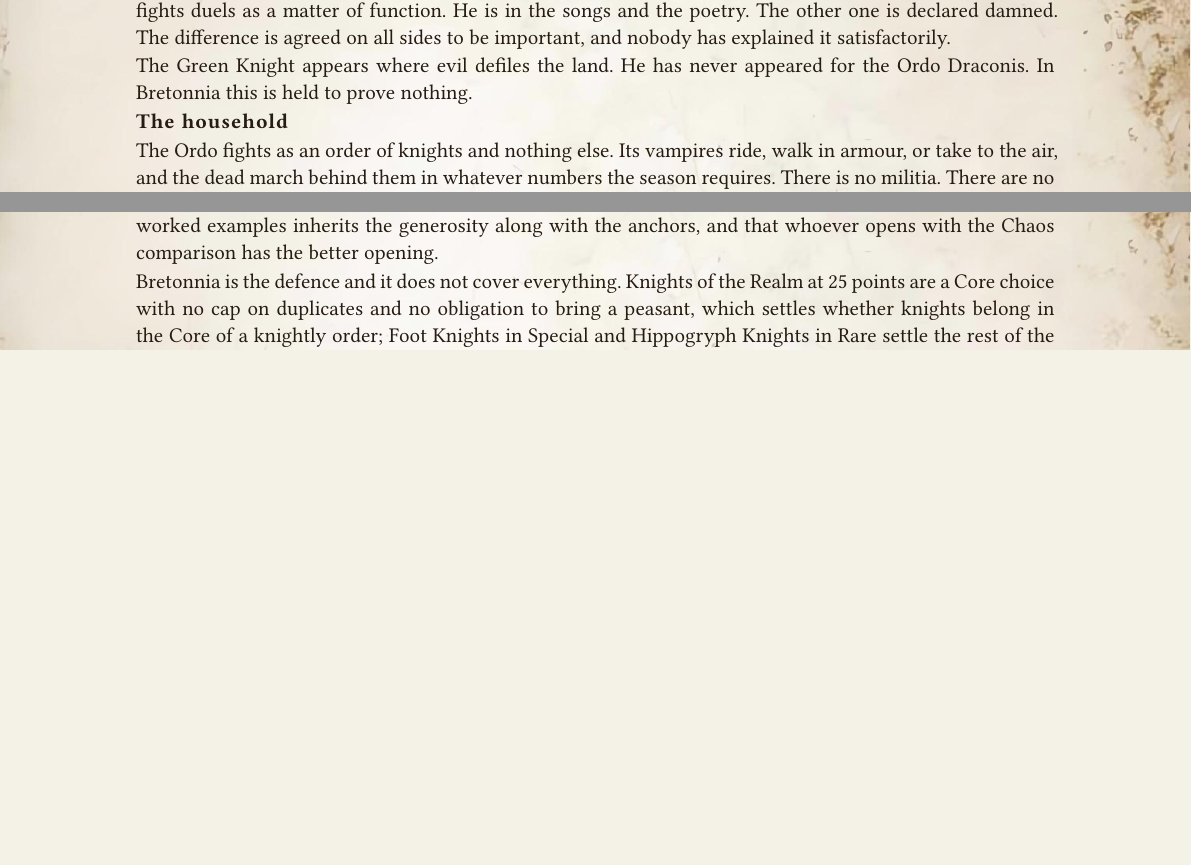
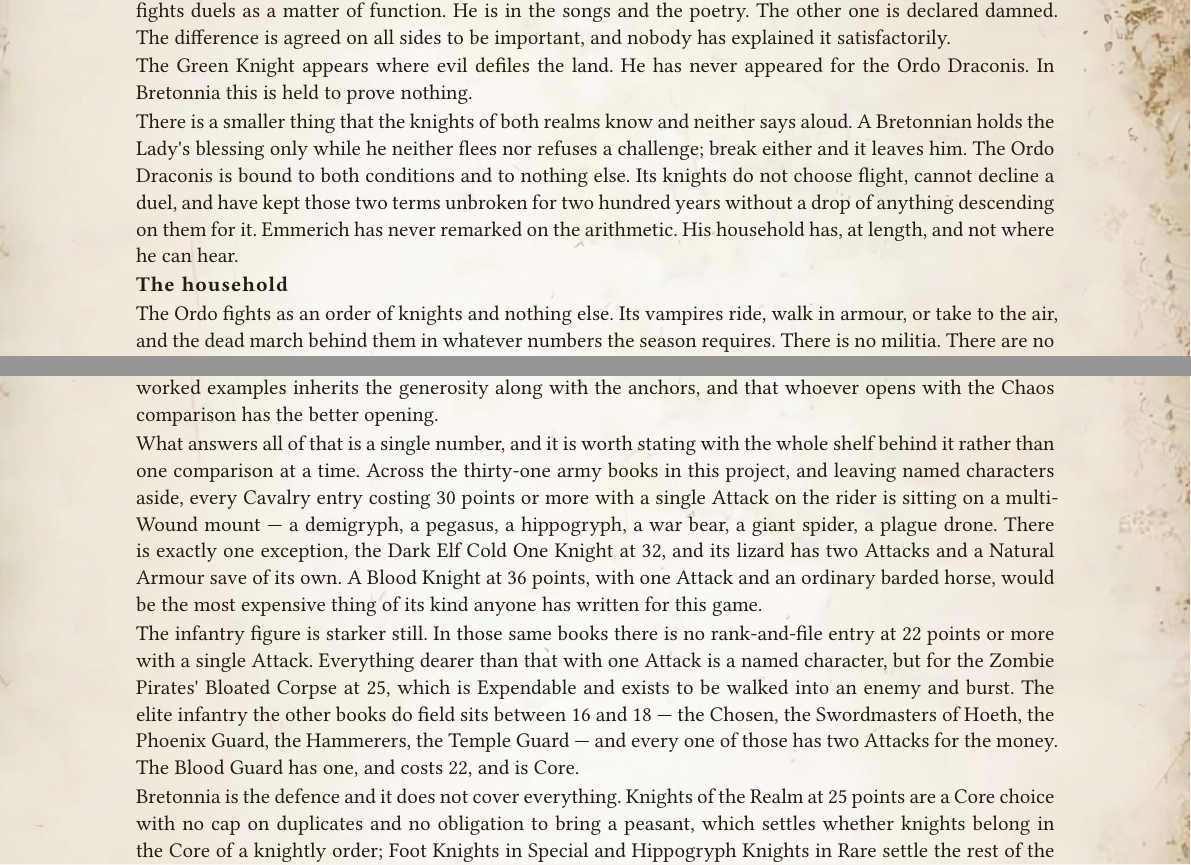
Before and after one commit to dkma26709/wap-typst, a Typst document (src/vampire-counts-proposal.typ): two parts of pages 87 and 100 of 102, joined at a grey line, cut so that both start at the same text, the shorter picture padded with empty space. Compiled offline with Typst 0.15.

Commit message:
The price nobody else pays, and the blessing nobody offers
Two additions, one measured and one lore.

The argument against now carries the defence that was missing. Scanning all
31 army books - 1,168 unit entries - no rank-and-file Cavalry entry at 30
points or more with one Attack on the rider is without a multi-Wound mount,
save the Cold One Knight at 32; and no rank-and-file infantry entry at 22
points or more has a single Attack at all, the Bloated Corpse aside, which is
Expendable. So a 36-point one-Attack knight and a 22-point one-Attack footman
are prices no other book charges. Measured across the whole shelf rather than
sampled; the named characters are scoped out, Count Mordrek being the one
cavalry model that would otherwise break it.

And the Green Knight passage gains the observation it was circling. The
Blessing of the Lady is lost by fleeing or refusing a challenge; the Ordo is
forbidden both and has kept the terms for two centuries with nothing
descending on it for the trouble. Emmerich has not remarked on it.

Generated with J.A.R.V.I.S

```diff
--- a/src/vampire-counts-proposal.typ
+++ b/src/vampire-counts-proposal.typ
@@ -2236,6 +2236,8 @@ Beneath all four is the reason it began. A keep that stands still can be besiege
 The comparison Bretonnia will not make aloud is with the Green Knight. Gilles le Breton is also dead, is also kept past his time in the service of something, also appears where the land is being despoiled, and also fights duels as a matter of function. He is in the songs and the poetry. The other one is declared damned. The difference is agreed on all sides to be important, and nobody has explained it satisfactorily.
 
 The Green Knight appears where evil defiles the land. He has never appeared for the Ordo Draconis. In Bretonnia this is held to prove nothing.
+
+There is a smaller thing that the knights of both realms know and neither says aloud. A Bretonnian holds the Lady's blessing only while he neither flees nor refuses a challenge; break either and it leaves him. The Ordo Draconis is bound to both conditions and to nothing else. Its knights do not choose flight, cannot decline a duel, and have kept those two terms unbroken for two hundred years without a drop of anything descending on them for it. Emmerich has never remarked on the arithmetic. His household has, at length, and not where he can hear.
 
 #runin[The household]
 
@@ -2722,6 +2724,10 @@ The prices hold up worse against the rest of the game than against this book, an
 
 That trade is closer than it reads, because Toughness 5 and Toughness 4 behind a \-1 To Wound come to the same number at Strength 3 through 6, and the Mark's Toughness cannot be switched off where Vampiric's modifier is blank against Magical Attacks and Flaming Attacks — which is to say against most enemy characters. Fear and Immunity (Psychology) are the honest remainder, and they are worth having. The wider reading is that this book prices vampires generously to begin with, that pricing new entries off its own worked examples inherits the generosity along with the anchors, and that whoever opens with the Chaos comparison has the better opening.
 
+What answers all of that is a single number, and it is worth stating with the whole shelf behind it rather than one comparison at a time. Across the thirty-one army books in this project, and leaving named characters aside, every Cavalry entry costing 30 points or more with a single Attack on the rider is sitting on a multi-Wound mount — a demigryph, a pegasus, a hippogryph, a war bear, a giant spider, a plague drone. There is exactly one exception, the Dark Elf Cold One Knight at 32, and its lizard has two Attacks and a Natural Armour save of its own. A Blood Knight at 36 points, with one Attack and an ordinary barded horse, would be the most expensive thing of its kind anyone has written for this game.
+
+The infantry figure is starker still. In those same books there is no rank-and-file entry at 22 points or more with a single Attack. Everything dearer than that with one Attack is a named character, but for the Zombie Pirates' Bloated Corpse at 25, which is Expendable and exists to be walked into an enemy and burst. The elite infantry the other books do field sits between 16 and 18 — the Chosen, the Swordmasters of Hoeth, the Phoenix Guard, the Hammerers, the Temple Guard — and every one of those has two Attacks for the money. The Blood Guard has one, and costs 22, and is Core.
+
 Bretonnia is the defence and it does not cover everything. Knights of the Realm at 25 points are a Core choice with no cap on duplicates and no obligation to bring a peasant, which settles whether knights belong in the Core of a knightly order; Foot Knights in Special and Hippogryph Knights in Rare settle the rest of the ladder. What it does not settle is the payload. A Knight of the Realm is Weapon Skill 4, Strength 3 and one Attack, with the Lance Formation and the Blessing of the Lady behind him, and this list has no equivalent of either. The structural argument says the category is orthodox. It does not say the two are the same purchase.
 
 The Sworn leaving Core is load-bearing and it is thin. Everything holding this list down runs through one clause: the upgraded unit is Special, only the vampires and the bats count towards the minimum, and so a quarter of the army is always the lesser profile. Relax the quarter, or let the Sworn stay Core, and the structure comes apart in a sentence.
```
